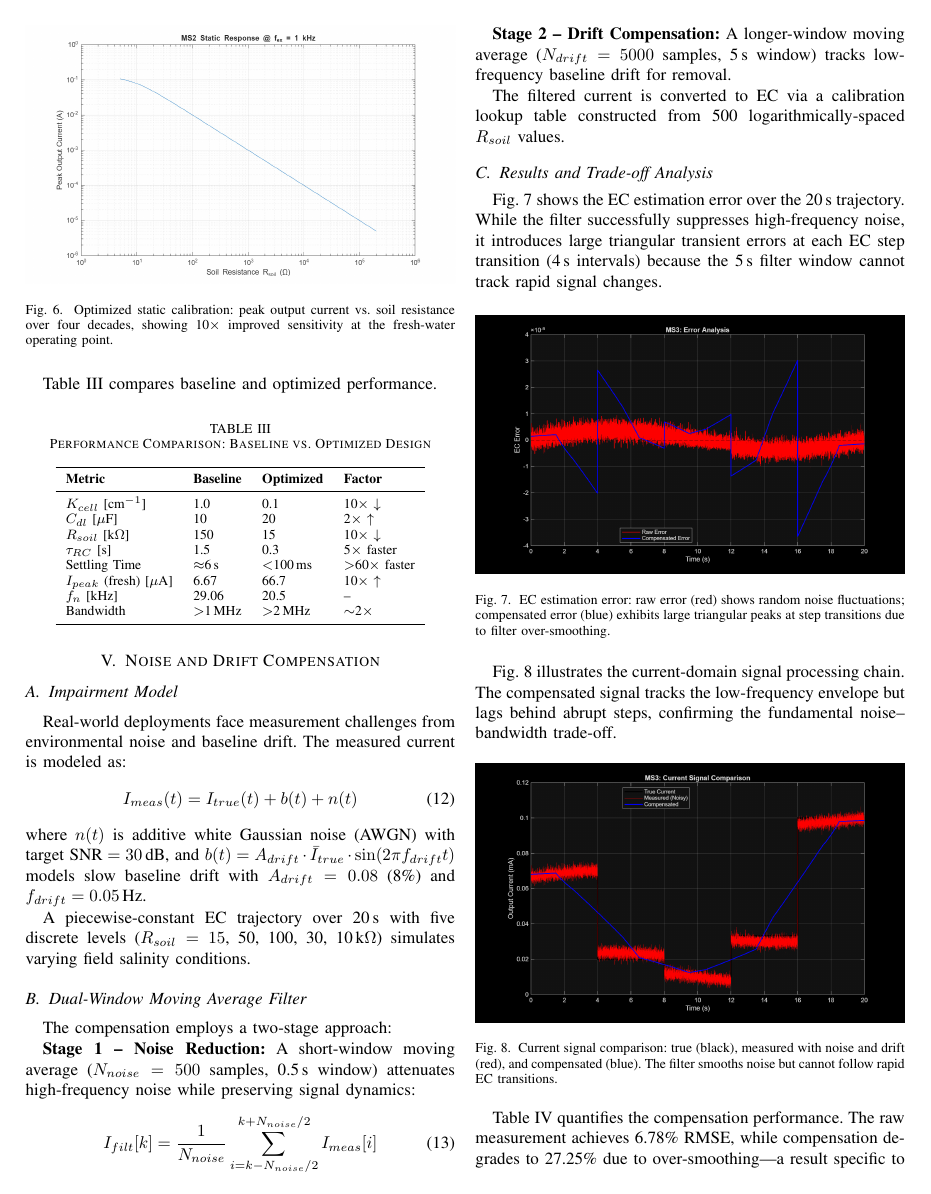
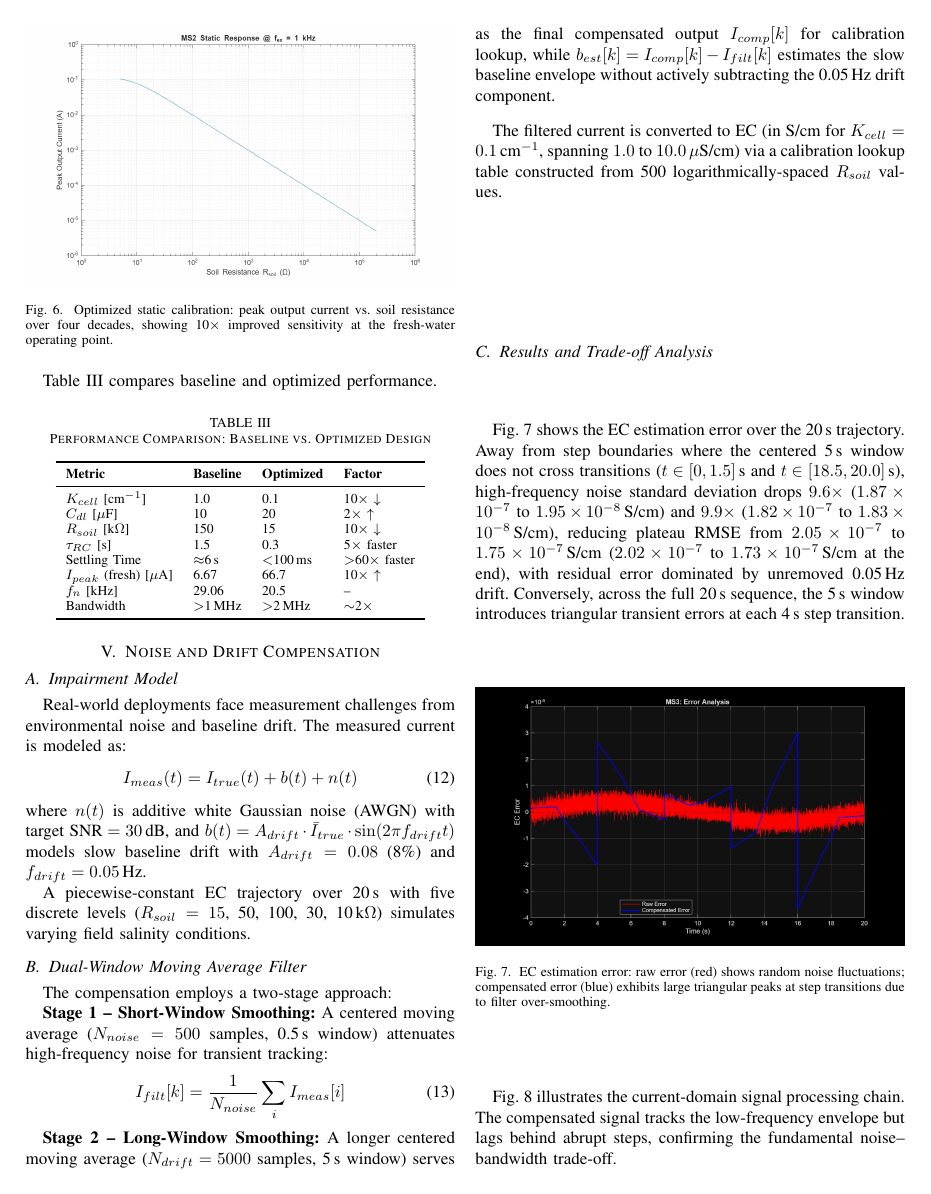
Before and after one commit to andrew-abdelmalak/soil-salinity-ec-sensor, a LaTeX paper (paper/Soil_EC_Sensor_Design.tex): page 4 of 6. Compiled offline with pdfLaTeX; a missing font is replaced by an installed copy or a similar font; a LaTeX package or settings file that is missing is left out.

Commit message:
docs(paper): align RLC time constants and MS3 filter metrics with simulation

```diff
--- a/paper/Soil_EC_Sensor_Design.tex
+++ b/paper/Soil_EC_Sensor_Design.tex
@@ -8,6 +8,7 @@
 \usepackage{siunitx}
 \usepackage{multirow}
 \usepackage{url}
+\def\UrlBreaks{\do\/\do-}
 \usepackage[hidelinks]{hyperref}
 \graphicspath{{source/extracted_images/}}
 
@@ -258,17 +259,17 @@ A piecewise-constant EC trajectory over 20\,s with five discrete levels ($R_{soi
 \subsection{Dual-Window Moving Average Filter}
 The compensation employs a two-stage approach:
 
-\textbf{Stage 1 -- Noise Reduction:} A short-window moving average ($N_{noise} = 500$ samples, 0.5\,s window) attenuates high-frequency noise while preserving signal dynamics:
+\textbf{Stage 1 -- Short-Window Smoothing:} A centered moving average ($N_{noise} = 500$ samples, 0.5\,s window) attenuates high-frequency noise for transient tracking:
 \begin{equation}
-I_{filt}[k] = \frac{1}{N_{noise}} \sum_{i=k-N_{noise}/2}^{k+N_{noise}/2} I_{meas}[i]
+I_{filt}[k] = \frac{1}{N_{noise}} \sum_{i} I_{meas}[i]
 \end{equation}
 
-\textbf{Stage 2 -- Drift Compensation:} A longer-window moving average ($N_{drift} = 5000$ samples, 5\,s window) tracks low-frequency baseline drift for removal.
+\textbf{Stage 2 -- Long-Window Smoothing:} A longer centered moving average ($N_{drift} = 5000$ samples, 5\,s window) serves as the final compensated output $I_{comp}[k]$ for calibration lookup, while $b_{est}[k] = I_{comp}[k] - I_{filt}[k]$ estimates the slow baseline envelope without actively subtracting the 0.05\,Hz drift component.
 
-The filtered current is converted to EC via a calibration lookup table constructed from 500 logarithmically-spaced $R_{soil}$ values.
+The filtered current is converted to EC (in S/cm for $K_{cell} = 0.1\,\text{cm}^{-1}$, spanning $1.0$ to $10.0\,\mu$S/cm) via a calibration lookup table constructed from 500 logarithmically-spaced $R_{soil}$ values.
 
 \subsection{Results and Trade-off Analysis}
-Fig.~\ref{fig:ms3_error} shows the EC estimation error over the 20\,s trajectory. While the filter successfully suppresses high-frequency noise, it introduces large triangular transient errors at each EC step transition (4\,s intervals) because the 5\,s filter window cannot track rapid signal changes.
+Fig.~\ref{fig:ms3_error} shows the EC estimation error over the 20\,s trajectory. Away from step boundaries where the centered 5\,s window does not cross transitions ($t \in [0, 1.5]$\,s and $t \in [18.5, 20.0]$\,s), high-frequency noise standard deviation drops $9.6\times$ ($1.87 \times 10^{-7}$ to $1.95 \times 10^{-8}$\,S/cm) and $9.9\times$ ($1.82 \times 10^{-7}$ to $1.83 \times 10^{-8}$\,S/cm), reducing plateau RMSE from $2.05 \times 10^{-7}$ to $1.75 \times 10^{-7}$\,S/cm ($2.02 \times 10^{-7}$ to $1.73 \times 10^{-7}$\,S/cm at the end), with residual error dominated by unremoved 0.05\,Hz drift. Conversely, across the full 20\,s sequence, the 5\,s window introduces triangular transient errors at each 4\,s step transition.
 
 \begin{figure}[H]
 \centering
@@ -286,4 +287,3 @@ Fig.~\ref{fig:ms3_current} illustrates the current-domain signal processing chai
 \label{fig:ms3_current}
 \end{figure}
 
-Table~\ref{tab:ms3_metrics} quantifies the compensation performance. The raw measurement achieves 6.78\% RMSE, while compensation degrades to 27.25\% due to over-smoothing---a result specific to the artificially fast test trajectory. For real-world deployments where soil EC varies over minutes to hours, the filter would perform well.
```
Also changed, not shown: docs/Soil_EC_Sensor_Design.pdf, paper/Soil_EC_Sensor_Design.tex (16 more changed lines).
